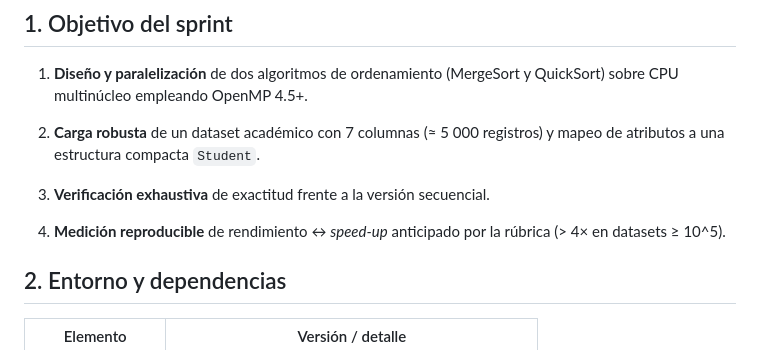
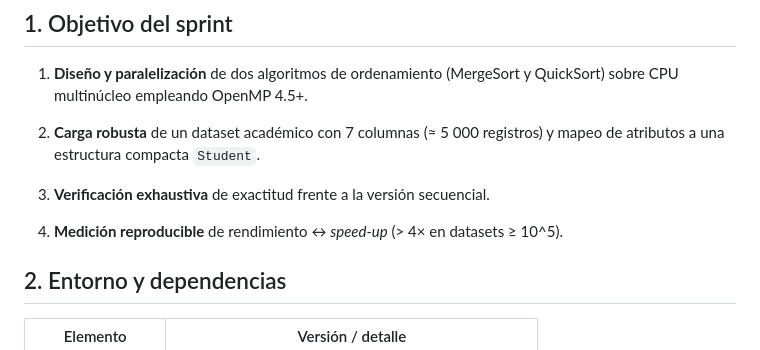
Before and after one commit to 0xDeltaaa/Ordenamiento-Paralelo-GPU-CPU, a Markdown page: sprint1/docs/sprint1.md, the part around the change. Drawn GitHub-style.

```diff
--- a/sprint1/docs/sprint1.md
+++ b/sprint1/docs/sprint1.md
@@ -8,7 +8,7 @@
 
 3. **Verificación exhaustiva** de exactitud frente a la versión secuencial.
 
-4. **Medición reproducible** de rendimiento ↔ _speed-up_ anticipado por la rúbrica (> 4× en datasets ≥ 10^5).
+4. **Medición reproducible** de rendimiento ↔ _speed-up_ (> 4× en datasets ≥ 10^5).
 
 
 
```
